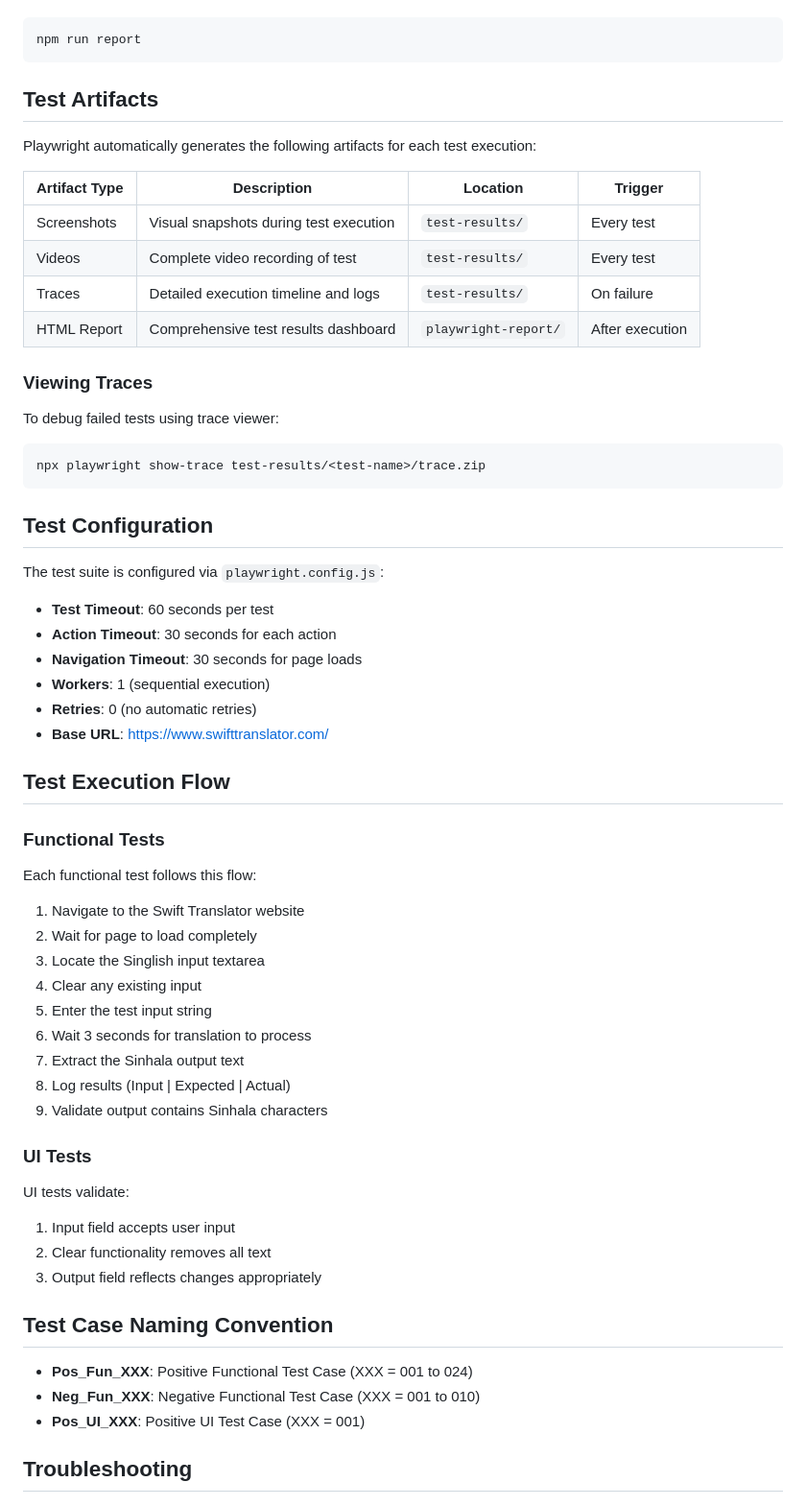
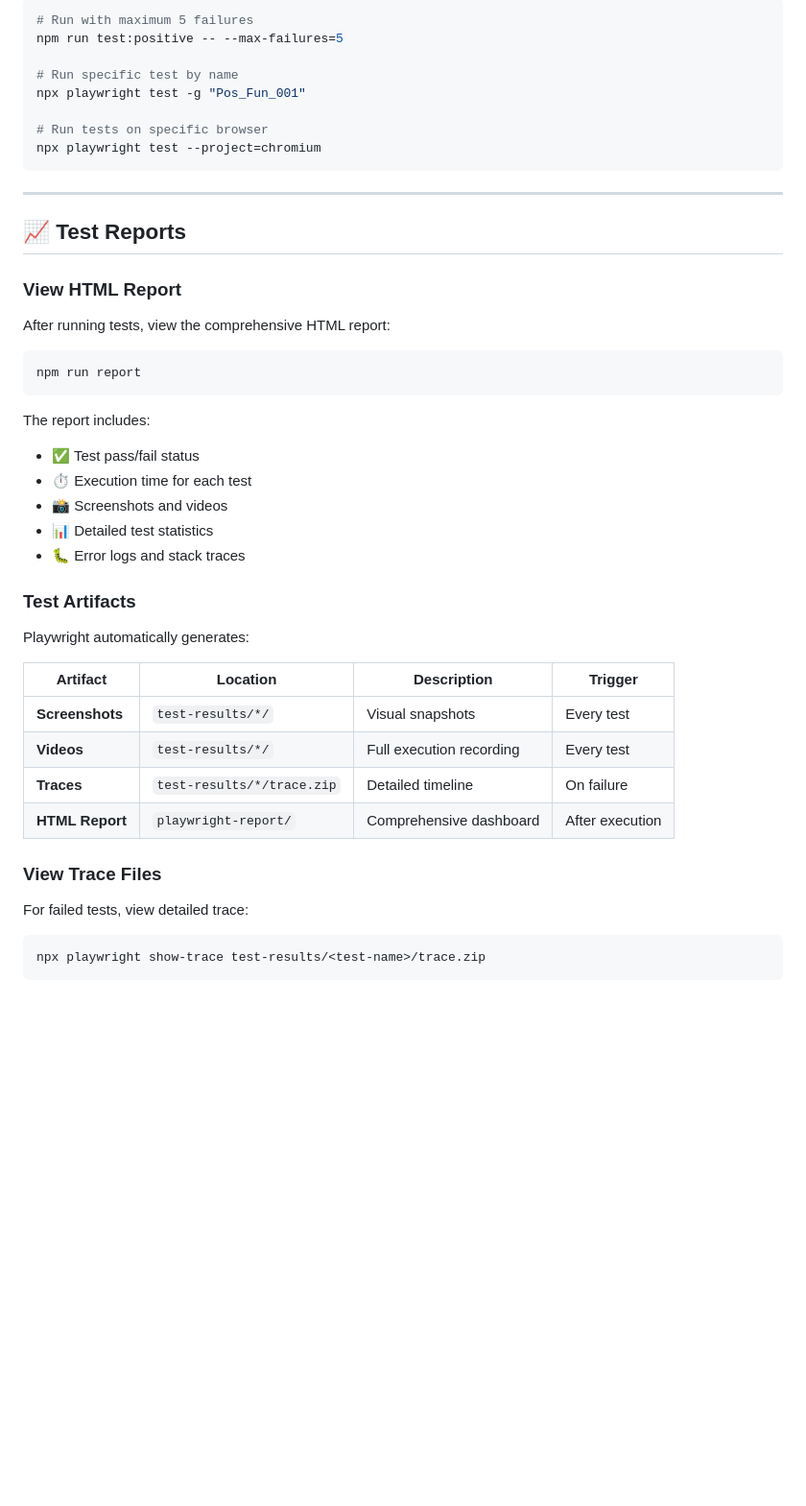
Before and after one commit to Lahindu2001/IT3040_Assignment_1, a Markdown page: README.md, the part around one of its changes. Shown at 96% size. Drawn GitHub-style; blank space fills up the shorter version.

````diff
--- a/README.md
+++ b/README.md
@@ -131,60 +240,49 @@ Open the HTML test report:
+```bash
+# Run with maximum 5 failures
+npm run test:positive -- --max-failures=5
+
+# Run specific test by name
+npx playwright test -g "Pos_Fun_001"
+
+# Run tests on specific browser
+npx playwright test --project=chromium
+```
+
+---
+
+## 📈 Test Reports
+
+### View HTML Report
+
+After running tests, view the comprehensive HTML report:
+
 ```bash
 npm run report
 ```
 
-## Test Artifacts
+The report includes:
+- ✅ Test pass/fail status
+- ⏱️ Execution time for each test
+- 📸 Screenshots and videos
+- 📊 Detailed test statistics
+- 🐛 Error logs and stack traces
 
-Playwright automatically generates the following artifacts for each test execution:
+### Test Artifacts
 
-| Artifact Type | Description | Location | Trigger |
-|--------------|-------------|----------|---------|
-| Screenshots | Visual snapshots during test execution | `test-results/` | Every test |
-| Videos | Complete video recording of test | `test-results/` | Every test |
-| Traces | Detailed execution timeline and logs | `test-results/` | On failure |
-| HTML Report | Comprehensive test results dashboard | `playwright-report/` | After execution |
+Playwright automatically generates:
 
-### Viewing Traces
-To debug failed tests using trace viewer:
+| Artifact | Location | Description | Trigger |
+|----------|----------|-------------|---------|
+| **Screenshots** | `test-results/*/` | Visual snapshots | Every test |
+| **Videos** | `test-results/*/` | Full execution recording | Every test |
+| **Traces** | `test-results/*/trace.zip` | Detailed timeline | On failure |
+| **HTML Report** | `playwright-report/` | Comprehensive dashboard | After execution |
+
+### View Trace Files
+
+For failed tests, view detailed trace:
+
 ```bash
 npx playwright show-trace test-results/<test-name>/trace.zip
 ```
 
-## Test Configuration
-
-The test suite is configured via `playwright.config.js`:
-
-- **Test Timeout**: 60 seconds per test
-- **Action Timeout**: 30 seconds for each action
-- **Navigation Timeout**: 30 seconds for page loads
-- **Workers**: 1 (sequential execution)
-- **Retries**: 0 (no automatic retries)
-- **Base URL**: https://www.swifttranslator.com/
-
-## Test Execution Flow
-
-### Functional Tests
-Each functional test follows this flow:
-1. Navigate to the Swift Translator website
-2. Wait for page to load completely
-3. Locate the Singlish input textarea
-4. Clear any existing input
-5. Enter the test input string
-6. Wait 3 seconds for translation to process
-7. Extract the Sinhala output text
-8. Log results (Input | Expected | Actual)
-9. Validate output contains Sinhala characters
-
-### UI Tests
-UI tests validate:
-1. Input field accepts user input
-2. Clear functionality removes all text
-3. Output field reflects changes appropriately
-
-## Test Case Naming Convention
-
-- **Pos_Fun_XXX**: Positive Functional Test Case (XXX = 001 to 024)
-- **Neg_Fun_XXX**: Negative Functional Test Case (XXX = 001 to 010)
-- **Pos_UI_XXX**: Positive UI Test Case (XXX = 001)
-
-## Troubleshooting
-
````
Also changed, not shown: other parts of README.md (+404 -126 lines).
